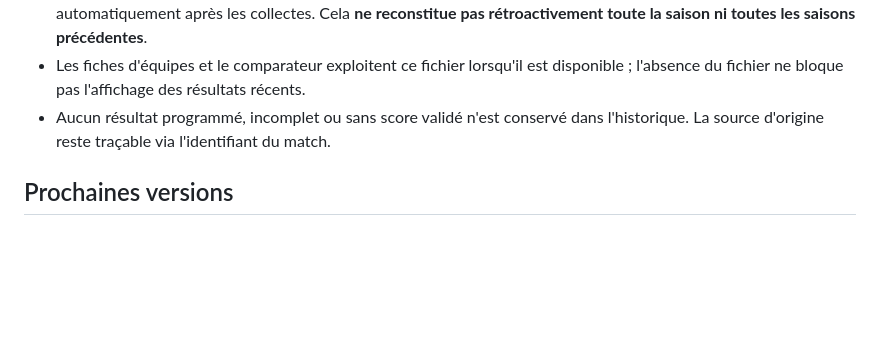
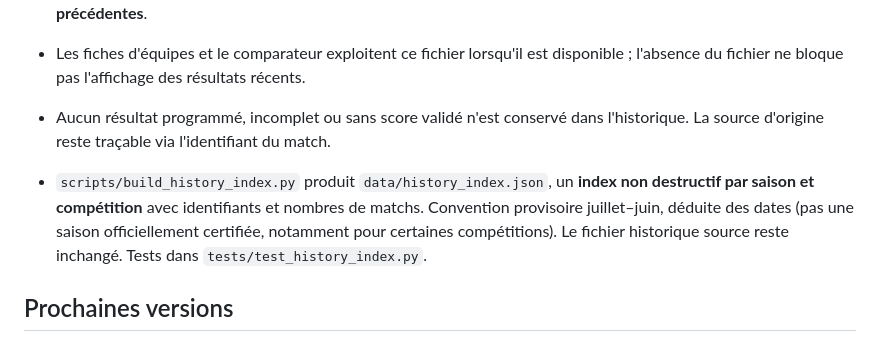
Before and after one commit to Adelovitch/SportPulse, a Markdown page: README.md, the part around the change. Rendered like a GitHub page; blank space fills up the shorter version.

Commit message:
docs: explain non-destructive index for match history

```diff
--- a/README.md
+++ b/README.md
@@ -45,6 +45,8 @@ Ces tests valident la normalisation, mais pas la disponibilité du fournisseur.
 - Les fiches d'équipes et le comparateur exploitent ce fichier lorsqu'il est disponible ; l'absence du fichier ne bloque pas l'affichage des résultats récents.
 - Aucun résultat programmé, incomplet ou sans score validé n'est conservé dans l'historique. La source d'origine reste traçable via l'identifiant du match.
 
+- `scripts/build_history_index.py` produit `data/history_index.json`, un **index non destructif par saison et compétition** avec identifiants et nombres de matchs. Convention provisoire juillet–juin, déduite des dates (pas une saison officiellement certifiée, notamment pour certaines compétitions). Le fichier historique source reste inchangé. Tests dans `tests/test_history_index.py`.
+
 ## Prochaines versions
 - Ajouter d'autres compétitions/sports **après vérification des conditions de réutilisation** et de la qualité des données.
 - Construire des prédictions 1/N/2 sur résultats historiques réels, avec séparation chronologique, calibration et évaluation hors échantillon.
```
